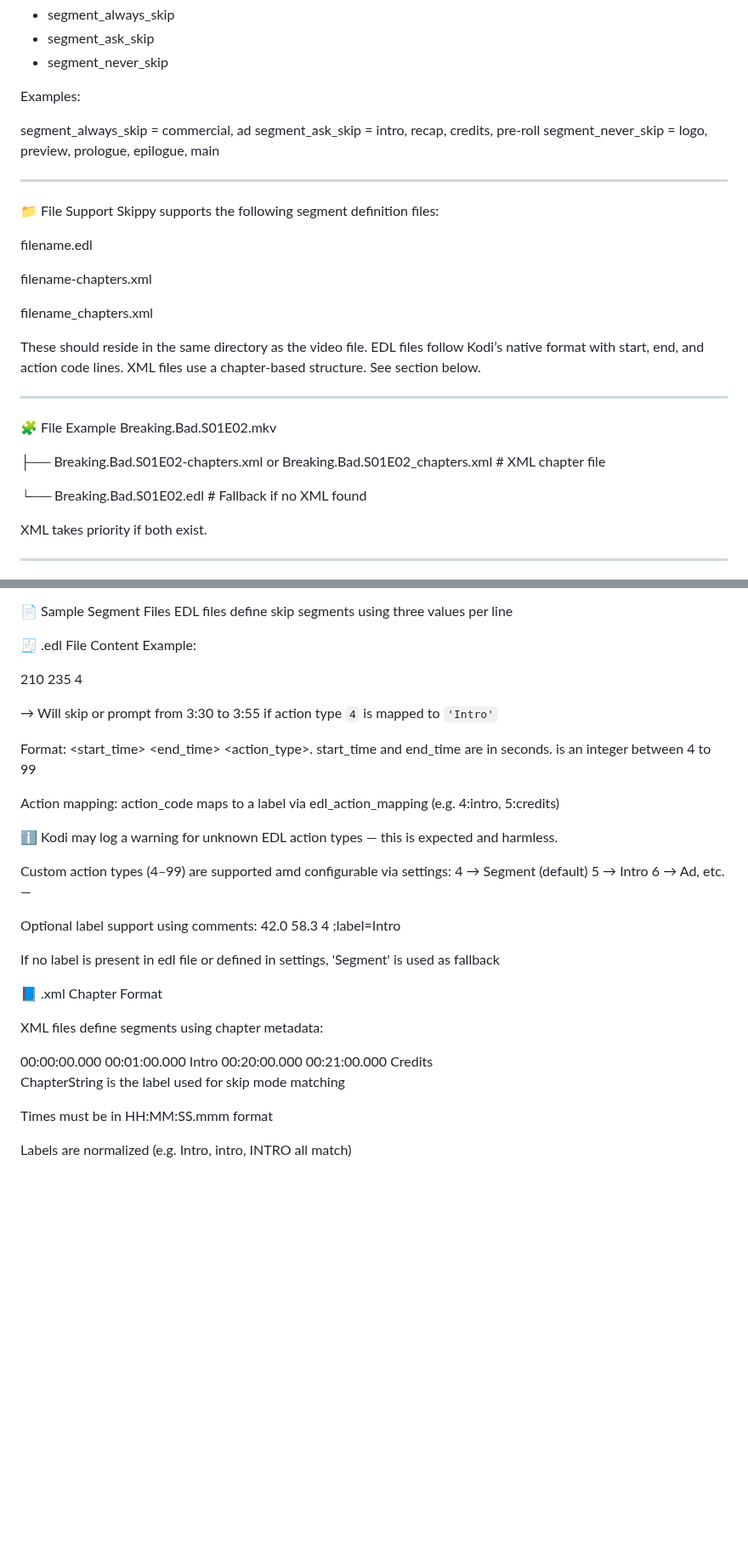
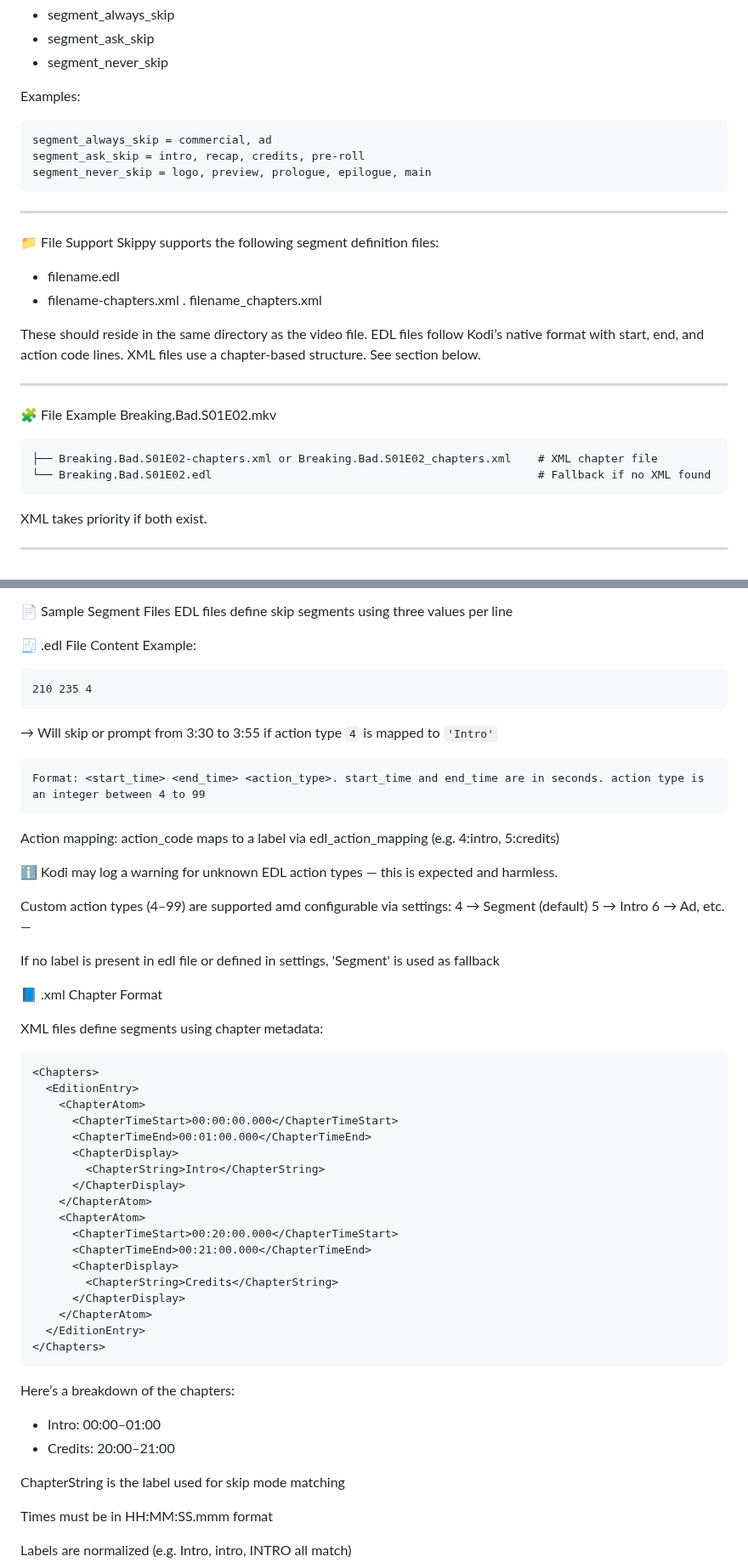
Before and after one commit to jonnypuma/repository.skippyrepo, a Markdown page: README.md, 2 parts joined by grey strips. Shown at 85% size. Drawn GitHub-style; blank space fills up the shorter version.

````diff
--- a/README.md
+++ b/README.md
@@ -129,21 +131,20 @@ Segment behavior is matched via normalized labels and defined in:
 - segment_never_skip
 
 Examples:
-
+```xml
 segment_always_skip = commercial, ad
 segment_ask_skip = intro, recap, credits, pre-roll
 segment_never_skip = logo, preview, prologue, epilogue, main
+```
 
 ---
 
 📁 File Support
 Skippy supports the following segment definition files:
 
-filename.edl
-
-filename-chapters.xml
-
-filename_chapters.xml
+- filename.edl
+- filename-chapters.xml
+. filename_chapters.xml
 
 These should reside in the same directory as the video file. EDL files follow Kodi’s native format with start, end, and action code lines. XML files use a chapter-based structure. See section below.
 
@@ -151,11 +152,10 @@ These should reside in the same directory as the video file. EDL files follow Ko
 
 🧩 File Example
 Breaking.Bad.S01E02.mkv
-
+```xml
 ├── Breaking.Bad.S01E02-chapters.xml or Breaking.Bad.S01E02_chapters.xml    # XML chapter file
-
 └── Breaking.Bad.S01E02.edl                                                 # Fallback if no XML found
-
+```
 XML takes priority if both exist.
 
 ---
@@ -180,13 +180,14 @@ Skippy supports two segment metadata formats, placed alongside the .mkv or video
 EDL files define skip segments using three values per line
 
 🧾 .edl File Content Example:
-
+```xml
 210 235 4
-
+```
 → Will skip or prompt from 3:30 to 3:55 if action type `4` is mapped to `'Intro'`
 
-Format: <start_time> <end_time> <action_type>. start_time and end_time are in seconds. <action type> is an integer between 4 to 99
-
+```xml
+Format: <start_time> <end_time> <action_type>. start_time and end_time are in seconds. action type is an integer between 4 to 99
+```
 Action mapping: action_code maps to a label via edl_action_mapping (e.g. 4:intro, 5:credits)
 
 
@@ -197,15 +198,13 @@ Custom action types (4–99) are supported amd configurable via settings:
 5 → Intro
 6 → Ad, etc. —
 
-Optional label support using comments:
-42.0 58.3 4 ;label=Intro
-
 If no label is present in edl file or defined in settings, 'Segment' is used as fallback
 
 📘 .xml Chapter Format
 
 XML files define segments using chapter metadata:
 
+```xml
 <Chapters>
   <EditionEntry>
     <ChapterAtom>
@@ -224,6 +223,11 @@ XML files define segments using chapter metadata:
     </ChapterAtom>
   </EditionEntry>
 </Chapters>
+```
+
+Here’s a breakdown of the chapters:
+- Intro: 00:00–01:00
+- Credits: 20:00–21:00
 
 ChapterString is the label used for skip mode matching
 
````
Also changed, not shown: other parts of README.md (+2 -0 lines).
